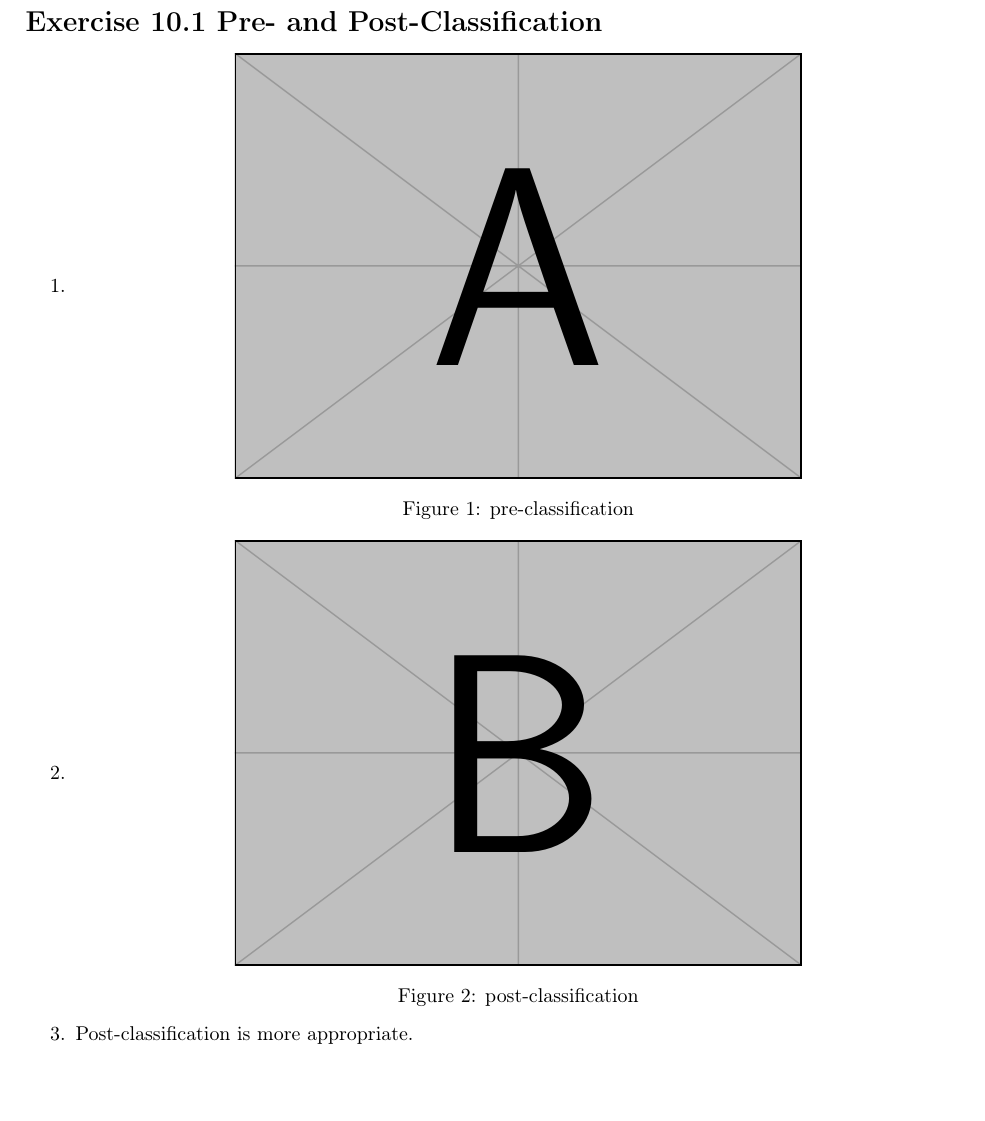
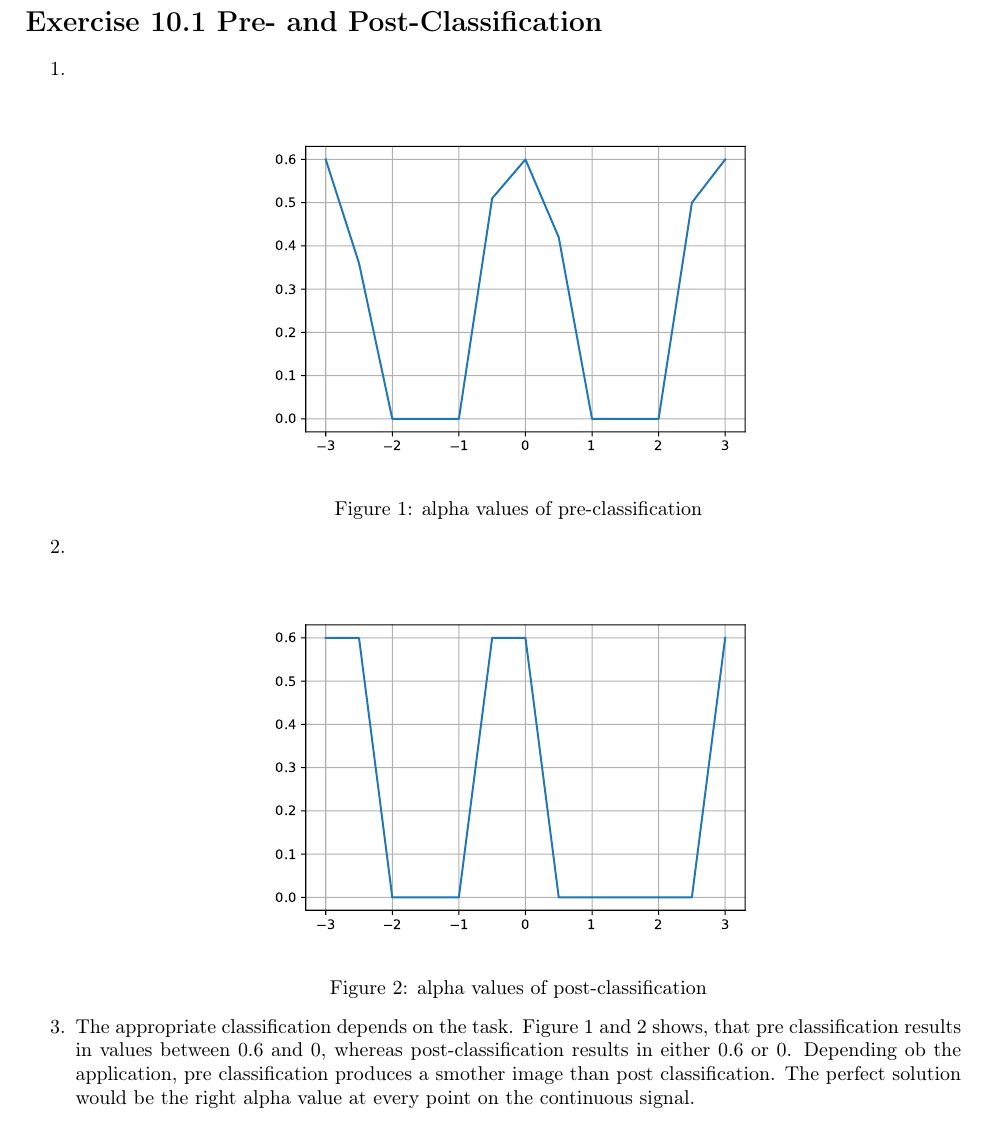
Before and after one commit to Stunkymonkey/sci-vis, a LaTeX problem sheet (ex10/assignment_10_bühler_leusmann_ullerich.tex): part of page 1 of 2, cut so that both start at the same text, the shorter picture padded with empty space. Compiled offline with pdfLaTeX.

Commit message:
task 1 finished

```diff
--- a/ex10/assignment_10_bühler_leusmann_ullerich.tex
+++ b/ex10/assignment_10_bühler_leusmann_ullerich.tex
@@ -65,20 +65,25 @@
 \section*{Exercise 10.1 Pre- and Post-Classification}
 
 \begin{enumerate}
-	\item
+	\item \mbox{ }\\ \linebreak
 	\begin{minipage}{\linewidth}
 		\centering
-		\includegraphics[width=10cm]{example-image-a}
-		\captionof{figure}{pre-classification}
+		\includegraphics[width=10cm]{pre.pdf}
+		\captionof{figure}{alpha values of pre-classification}
 	\end{minipage}
 
-	\item
+	\item \mbox{ }\\ \linebreak
 		\begin{minipage}{\linewidth}
 			\centering
-			\includegraphics[width=10cm]{example-image-b}
-			\captionof{figure}{post-classification}
+			\includegraphics[width=10cm]{post.pdf}
+			\captionof{figure}{alpha values of post-classification}
 		\end{minipage}
-	\item Post-classification is more appropriate.
+	\item %Post-classification is more appropriate.
+	The appropriate classification depends on the task.
+	Figure 1 and 2 shows, that pre classification results in values between 0.6 and 0, whereas post-classification results in either 0.6 or 0.
+	Depending ob the application, pre classification produces a smother image than post classification.
+	The perfect solution would be the right alpha value at every point on the continuous signal.
+
 \end{enumerate}
 
 \newpage
```
Also changed, not shown: ex10/assignment_10_bühler_leusmann_ullerich.pdf, ex10/post.pdf (added), ex10/pre.pdf (added).
